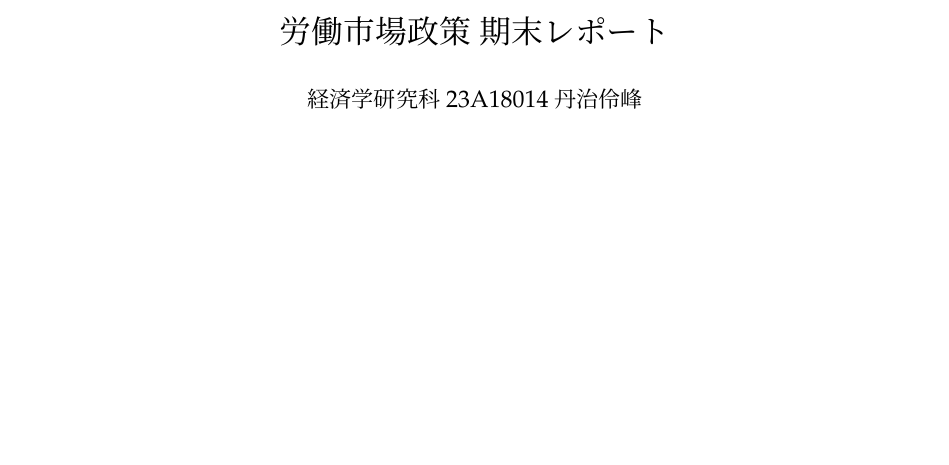
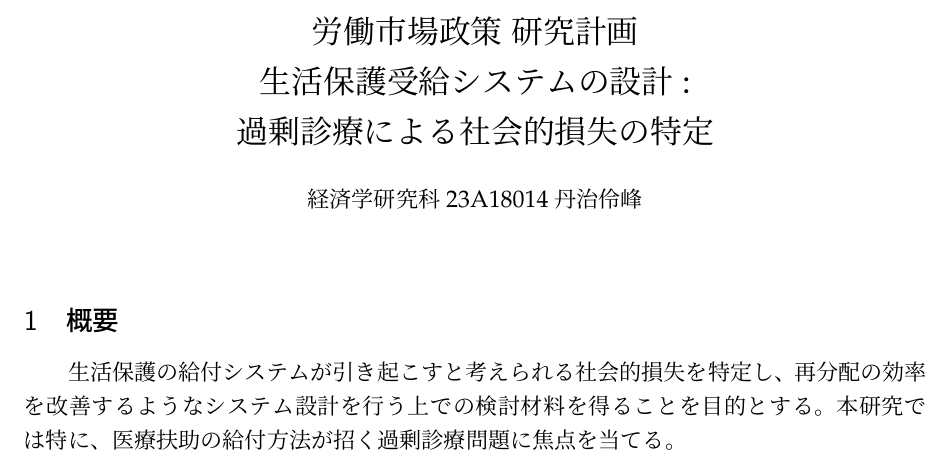
Before and after one commit to T-Reio/Tasks_tjr, a LaTeX document (【23A18014 丹治伶峰】期末レポート.tex): part of the page, cut so that both start at the same text, the shorter picture padded with empty space. Compiled offline with pLaTeX and dvipdfmx.

Commit message:
労働市場政策　たーむぺーぺー。

```diff
--- a/【23A18014 丹治伶峰】期末レポート.tex
+++ b/【23A18014 丹治伶峰】期末レポート.tex
@@ -3,15 +3,15 @@
 \usepackage{amsmath,amssymb}
 \begin{document}
 
-\title{労働市場政策 期末レポート}
+\title{労働市場政策 研究計画 \\
+生活保護受給システムの設計 : \\ 過剰診療による社会的損失の特定}
 \author{経済学研究科 23A18014 丹治伶峰}
 \date{}
 \maketitle
 
-\begin{enumerate}
+\large
 
-\item
-
-\end{enumerate}
+\section{概要}
+\hspace{1zw}生活保護の給付システムが引き起こすと考えられる社会的損失を特定し、再分配の効率を改善するようなシステム設計を行う上での検討材料を得ることを目的とする。本研究では特に、医療扶助の給付方法が招く過剰診療問題に焦点を当てる。
 
 \end{document}
```
Also changed, not shown: 【23A18014 丹治伶峰】期末レポート.pdf, 【23A18014 丹治伶峰】期末レポート.tex (2 more changed lines), 3 other files.
